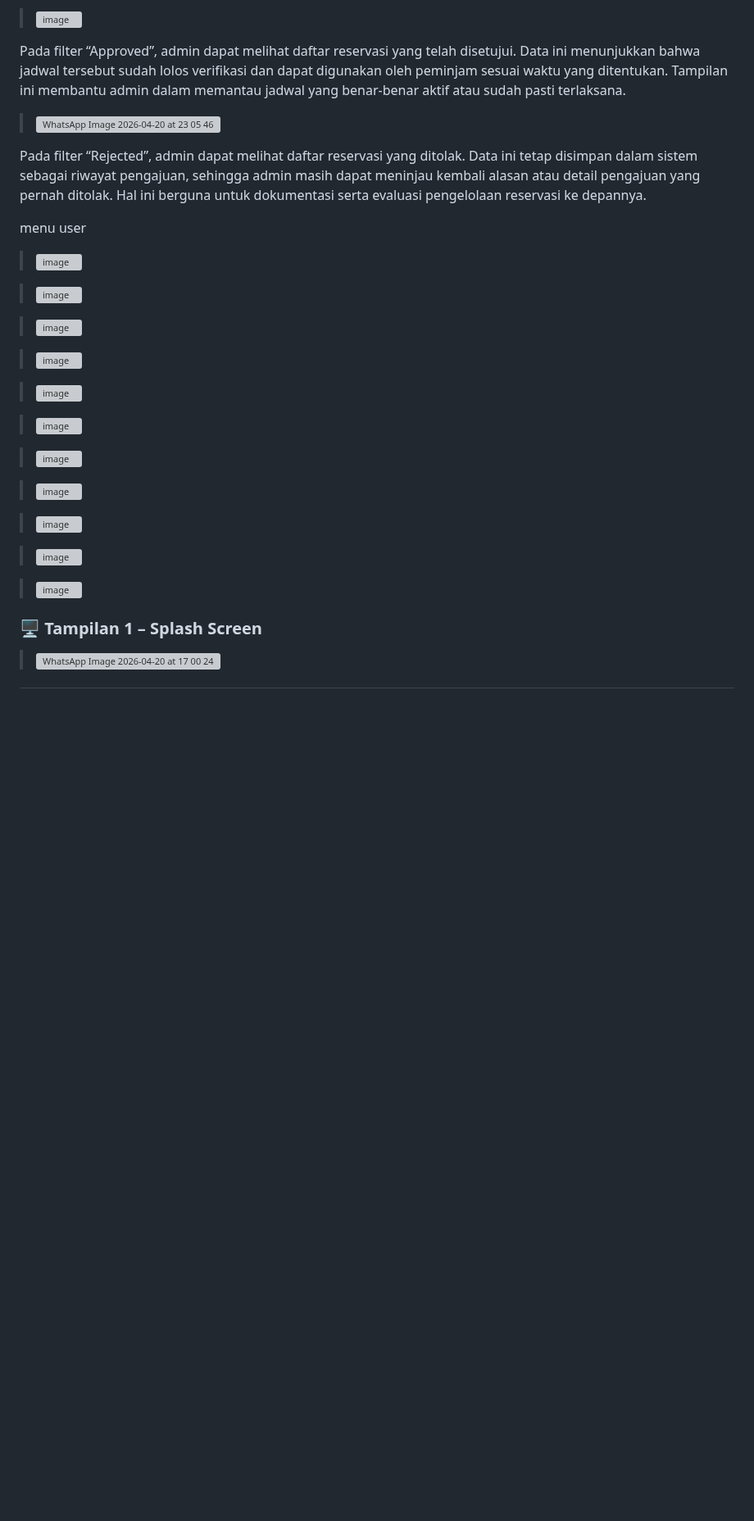
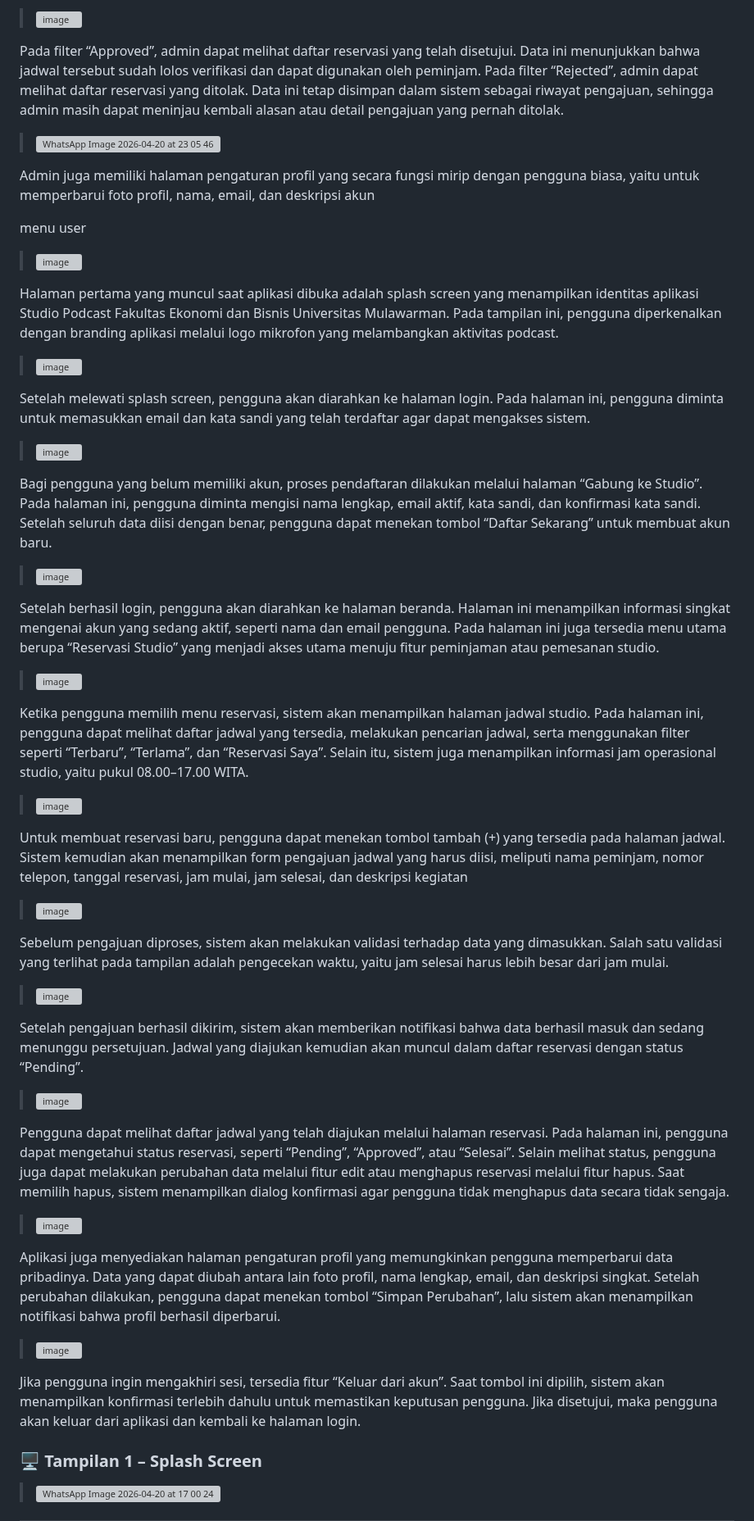
Before and after one commit to PA-Ayam-Jago/PRAKTIKUM-PAB, a Markdown page: README.md, the part around the change. Shown at 82% size. GitHub-like rendering; blank space fills up the shorter version; grey boxes are pictures that could not be loaded.

```diff
--- a/README.md
+++ b/README.md
@@ -295,36 +295,57 @@ Melalui menu admin, proses persetujuan reservasi dilakukan. Pengajuan yang masuk
 
 > <img width="1080" height="2337" alt="image" src="https://github.com/user-attachments/assets/da7d80cd-2bd8-4638-8a97-e2680b3ca4eb" />
 
-Pada filter “Approved”, admin dapat melihat daftar reservasi yang telah disetujui. Data ini menunjukkan bahwa jadwal tersebut sudah lolos verifikasi dan dapat digunakan oleh peminjam sesuai waktu yang ditentukan. Tampilan ini membantu admin dalam memantau jadwal yang benar-benar aktif atau sudah pasti terlaksana.
+Pada filter “Approved”, admin dapat melihat daftar reservasi yang telah disetujui. Data ini menunjukkan bahwa jadwal tersebut sudah lolos verifikasi dan dapat digunakan oleh peminjam. Pada filter “Rejected”, admin dapat melihat daftar reservasi yang ditolak. Data ini tetap disimpan dalam sistem sebagai riwayat pengajuan, sehingga admin masih dapat meninjau kembali alasan atau detail pengajuan yang pernah ditolak.
 
 > <img width="718" height="1600" alt="WhatsApp Image 2026-04-20 at 23 05 46" src="https://github.com/user-attachments/assets/d419a216-010f-45f0-94c2-e875693e3572" />
 
-Pada filter “Rejected”, admin dapat melihat daftar reservasi yang ditolak. Data ini tetap disimpan dalam sistem sebagai riwayat pengajuan, sehingga admin masih dapat meninjau kembali alasan atau detail pengajuan yang pernah ditolak. Hal ini berguna untuk dokumentasi serta evaluasi pengelolaan reservasi ke depannya.
+Admin juga memiliki halaman pengaturan profil yang secara fungsi mirip dengan pengguna biasa, yaitu untuk memperbarui foto profil, nama, email, dan deskripsi akun
 
 menu user
 
 > <img width="1080" height="2343" alt="image" src="https://github.com/user-attachments/assets/40cf07db-8641-478b-9bc1-198ab8159443" />
 
+Halaman pertama yang muncul saat aplikasi dibuka adalah splash screen yang menampilkan identitas aplikasi Studio Podcast Fakultas Ekonomi dan Bisnis Universitas Mulawarman. Pada tampilan ini, pengguna diperkenalkan dengan branding aplikasi melalui logo mikrofon yang melambangkan aktivitas podcast.
+
 > <img width="1080" height="2343" alt="image" src="https://github.com/user-attachments/assets/4c664e46-3fdb-4885-8b75-46be6400e5c0" />
+
+Setelah melewati splash screen, pengguna akan diarahkan ke halaman login. Pada halaman ini, pengguna diminta untuk memasukkan email dan kata sandi yang telah terdaftar agar dapat mengakses sistem.
 
 > <img width="706" height="1528" alt="image" src="https://github.com/user-attachments/assets/ff73b6ab-386d-4f50-8d81-ebdb7e7464b4" />
 
+Bagi pengguna yang belum memiliki akun, proses pendaftaran dilakukan melalui halaman “Gabung ke Studio”. Pada halaman ini, pengguna diminta mengisi nama lengkap, email aktif, kata sandi, dan konfirmasi kata sandi. Setelah seluruh data diisi dengan benar, pengguna dapat menekan tombol “Daftar Sekarang” untuk membuat akun baru.
+
 > <img width="706" height="1523" alt="image" src="https://github.com/user-attachments/assets/29a27fed-11fe-4dfc-812d-a47661b243f9" />
+
+Setelah berhasil login, pengguna akan diarahkan ke halaman beranda. Halaman ini menampilkan informasi singkat mengenai akun yang sedang aktif, seperti nama dan email pengguna. Pada halaman ini juga tersedia menu utama berupa “Reservasi Studio” yang menjadi akses utama menuju fitur peminjaman atau pemesanan studio.
 
 > <img width="1080" height="2338" alt="image" src="https://github.com/user-attachments/assets/968bc194-322f-4823-9eb8-92ee7ef44d9d" />
 
+Ketika pengguna memilih menu reservasi, sistem akan menampilkan halaman jadwal studio. Pada halaman ini, pengguna dapat melihat daftar jadwal yang tersedia, melakukan pencarian jadwal, serta menggunakan filter seperti “Terbaru”, “Terlama”, dan “Reservasi Saya”. Selain itu, sistem juga menampilkan informasi jam operasional studio, yaitu pukul 08.00–17.00 WITA.
+
 > <img width="1080" height="2340" alt="image" src="https://github.com/user-attachments/assets/e1bc0c9d-6d57-4b82-a069-212dcaafb39b" />
+
+Untuk membuat reservasi baru, pengguna dapat menekan tombol tambah (+) yang tersedia pada halaman jadwal. Sistem kemudian akan menampilkan form pengajuan jadwal yang harus diisi, meliputi nama peminjam, nomor telepon, tanggal reservasi, jam mulai, jam selesai, dan deskripsi kegiatan
 
 > <img width="1079" height="2339" alt="image" src="https://github.com/user-attachments/assets/e68a59f4-e36a-432a-8331-4c723543fae0" />
 
+Sebelum pengajuan diproses, sistem akan melakukan validasi terhadap data yang dimasukkan. Salah satu validasi yang terlihat pada tampilan adalah pengecekan waktu, yaitu jam selesai harus lebih besar dari jam mulai.
+
 > <img width="1080" height="2339" alt="image" src="https://github.com/user-attachments/assets/696f54e2-f7ae-4d61-a022-8aa05f814026" />
+
+Setelah pengajuan berhasil dikirim, sistem akan memberikan notifikasi bahwa data berhasil masuk dan sedang menunggu persetujuan. Jadwal yang diajukan kemudian akan muncul dalam daftar reservasi dengan status “Pending”.
 
 > <img width="1080" height="2336" alt="image" src="https://github.com/user-attachments/assets/517695cc-01e9-4732-92b1-b0bbbfee273e" />
 
+Pengguna dapat melihat daftar jadwal yang telah diajukan melalui halaman reservasi. Pada halaman ini, pengguna dapat mengetahui status reservasi, seperti “Pending”, “Approved”, atau “Selesai”. Selain melihat status, pengguna juga dapat melakukan perubahan data melalui fitur edit atau menghapus reservasi melalui fitur hapus. Saat memilih hapus, sistem menampilkan dialog konfirmasi agar pengguna tidak menghapus data secara tidak sengaja.
+
 > <img width="1080" height="2343" alt="image" src="https://github.com/user-attachments/assets/2fcd7566-f483-4d61-9a6e-859311eb63ed" />
+
+Aplikasi juga menyediakan halaman pengaturan profil yang memungkinkan pengguna memperbarui data pribadinya. Data yang dapat diubah antara lain foto profil, nama lengkap, email, dan deskripsi singkat. Setelah perubahan dilakukan, pengguna dapat menekan tombol “Simpan Perubahan”, lalu sistem akan menampilkan notifikasi bahwa profil berhasil diperbarui.
 
 > <img width="1080" height="2344" alt="image" src="https://github.com/user-attachments/assets/abdbd057-9624-40df-9886-961e0a01df8a" />
 
+Jika pengguna ingin mengakhiri sesi, tersedia fitur “Keluar dari akun”. Saat tombol ini dipilih, sistem akan menampilkan konfirmasi terlebih dahulu untuk memastikan keputusan pengguna. Jika disetujui, maka pengguna akan keluar dari aplikasi dan kembali ke halaman login.
 ### 🖥️ Tampilan 1 – Splash Screen
 
 > <img width="718" height="1600" alt="WhatsApp Image 2026-04-20 at 17 00 24" src="https://github.com/user-attachments/assets/cbb2d24c-f251-468e-b139-f56912ac7687" />
```
